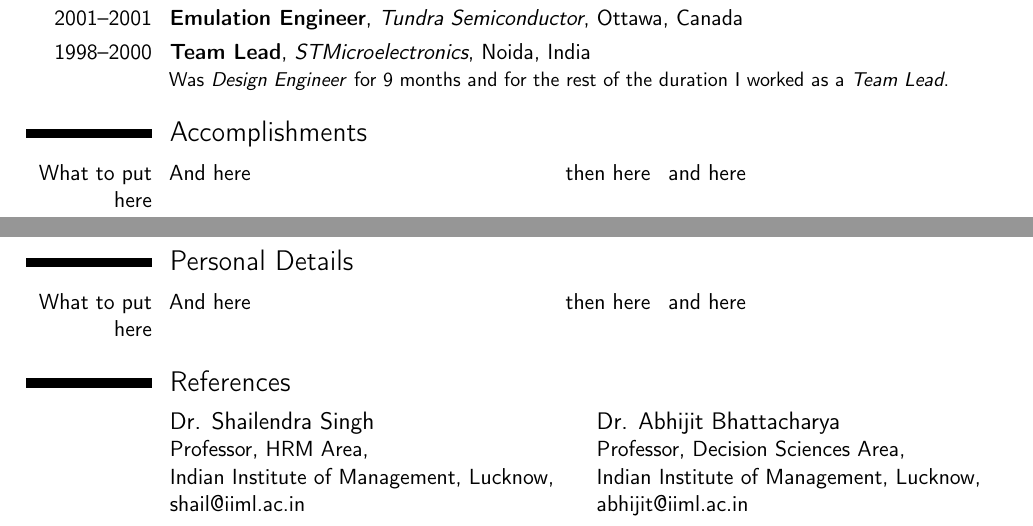
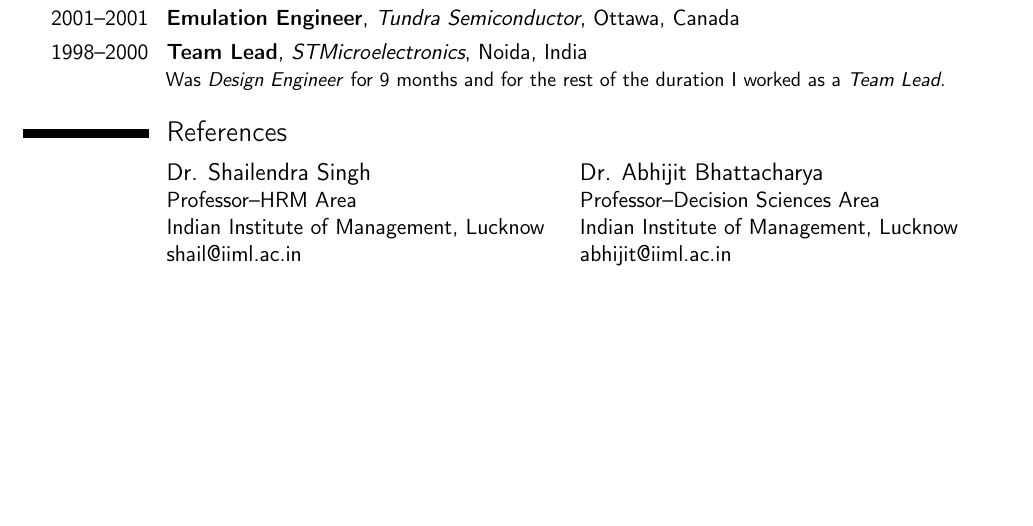
Before and after one commit to mhminai/Vita, a LaTeX CV (resume_mhminai.tex): two parts of pages 2 and 3 of 3 before the commit and part of page 2 of 2 after it, the two joined at a grey line, cut so that both start at the same text, the shorter picture padded with empty space. Compiled offline with pdfLaTeX.

Commit message:
Updated to A4 paper and modified come entries

```diff
--- a/resume_mhminai.tex
+++ b/resume_mhminai.tex
@@ -4,7 +4,7 @@
 \moderncvcolor{blue}
 %\nopagenumbers{}
 \usepackage[utf8]{inputenc}
-\usepackage[scale=0.8,letterpaper]{geometry}
+\usepackage[scale=0.8,a4paper]{geometry}
 \usepackage{babel}
 %----------------------------------------------------------------------------------
 %            personal data
@@ -93,16 +93,16 @@ Expected completion: June, 2016
 \cventry{1998--2000}{Team Lead}{STMicroelectronics}{Noida}{India}{Was \emph{Design Engineer} for 9 months and for the rest of the duration I worked as a \emph{Team Lead}.}
  %<year%:columnShift:-13,persistent%>%<year%:columnShift:-11,persistent%>%<Job title%:columnShift:-9,persistent%>%<Employer%:columnShift:-7,persistent%>%<City%:columnShift:-5,persistent%>%<%:columnShift:-3,persistent%>%<General description no longer than 1--2 lines%:columnShift:-1,persistent%>
 
-\section{Accomplishments}
-\cvdoubleitem{What to put here}{And here}{then here}{and here}
+%\section{Accomplishments}
+%\cvdoubleitem{What to put here}{And here}{then here}{and here}
 
-\section{Personal Details}
-\cvdoubleitem{What to put here}{And here}{then here}{and here}
+%\section{Personal Details}
+%\cvdoubleitem{What to put here}{And here}{then here}{and here}
 
 \section{References}
 \begin{cvcolumns}
-  \cvcolumn{Dr. Shailendra Singh}{Professor, HRM Area,\\ Indian Institute of Management, Lucknow,\\ \href{mailto:shail@iiml.ac.in}{shail@iiml.ac.in}}
-  \cvcolumn{Dr. Abhijit Bhattacharya}{Professor, Decision Sciences Area,\\ Indian Institute of Management, Lucknow,\\ \href{mailto:abhijit@iiml.ac.in}{abhijit@iiml.ac.in}}
+  \cvcolumn{Dr. Shailendra Singh}{Professor--HRM Area\\ Indian Institute of Management, Lucknow\\ \href{mailto:shail@iiml.ac.in}{shail@iiml.ac.in}}
+  \cvcolumn{Dr. Abhijit Bhattacharya}{Professor--Decision Sciences Area\\ Indian Institute of Management, Lucknow\\ \href{mailto:abhijit@iiml.ac.in}{abhijit@iiml.ac.in}}
 \end{cvcolumns}
 
 % Further items that can be used
```
Also changed, not shown: new.pdf (added), resume_mhminai.pdf, resume_mhminai.tex (8 more changed lines).
